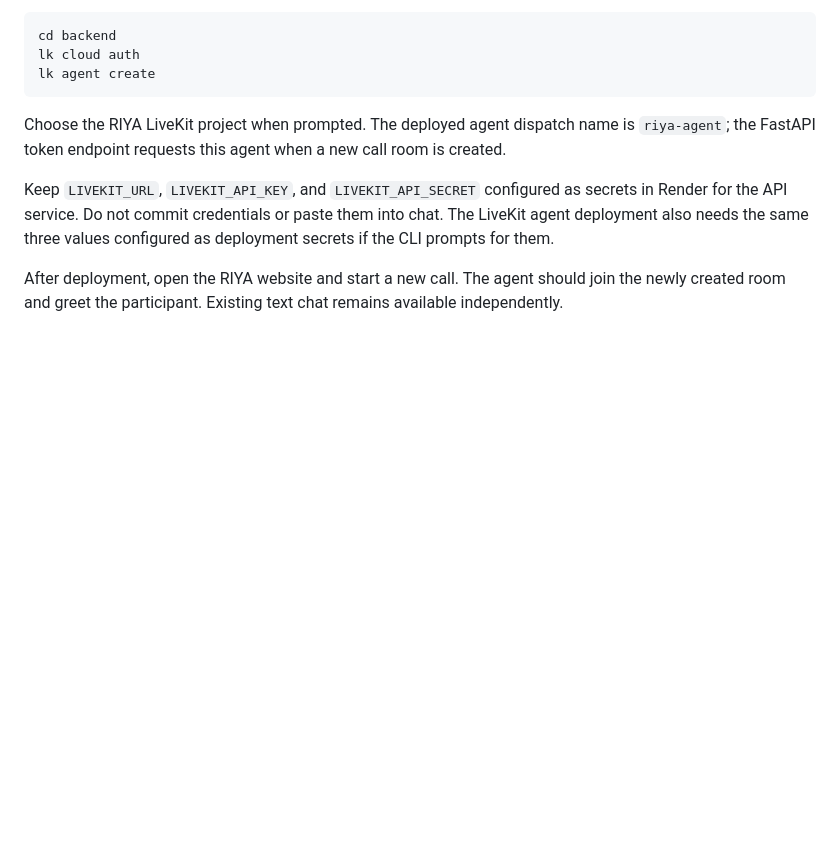
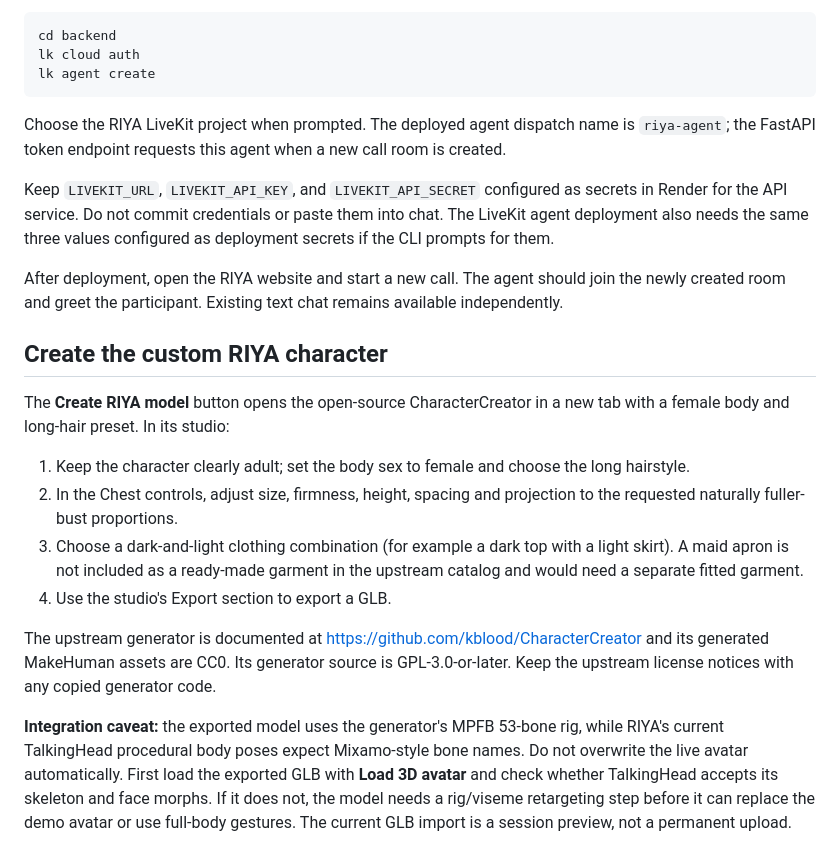
Before and after one commit to ronhalder93/Riya, a Markdown page: README.md, the part around the change. GitHub-like rendering; blank space fills up the shorter version.

Commit message:
Document custom RIYA avatar creation and integration workflow

```diff
--- a/README.md
+++ b/README.md
@@ -148,3 +148,17 @@ Choose the RIYA LiveKit project when prompted. The deployed agent dispatch name
 Keep `LIVEKIT_URL`, `LIVEKIT_API_KEY`, and `LIVEKIT_API_SECRET` configured as secrets in Render for the API service. Do not commit credentials or paste them into chat. The LiveKit agent deployment also needs the same three values configured as deployment secrets if the CLI prompts for them.
 
 After deployment, open the RIYA website and start a new call. The agent should join the newly created room and greet the participant. Existing text chat remains available independently.
+
+
+## Create the custom RIYA character
+
+The **Create RIYA model** button opens the open-source CharacterCreator in a new tab with a female body and long-hair preset. In its studio:
+
+1. Keep the character clearly adult; set the body sex to female and choose the long hairstyle.
+2. In the Chest controls, adjust size, firmness, height, spacing and projection to the requested naturally fuller-bust proportions.
+3. Choose a dark-and-light clothing combination (for example a dark top with a light skirt). A maid apron is not included as a ready-made garment in the upstream catalog and would need a separate fitted garment.
+4. Use the studio's Export section to export a GLB.
+
+The upstream generator is documented at https://github.com/kblood/CharacterCreator and its generated MakeHuman assets are CC0. Its generator source is GPL-3.0-or-later. Keep the upstream license notices with any copied generator code.
+
+**Integration caveat:** the exported model uses the generator's MPFB 53-bone rig, while RIYA's current TalkingHead procedural body poses expect Mixamo-style bone names. Do not overwrite the live avatar automatically. First load the exported GLB with **Load 3D avatar** and check whether TalkingHead accepts its skeleton and face morphs. If it does not, the model needs a rig/viseme retargeting step before it can replace the demo avatar or use full-body gestures. The current GLB import is a session preview, not a permanent upload.
```
